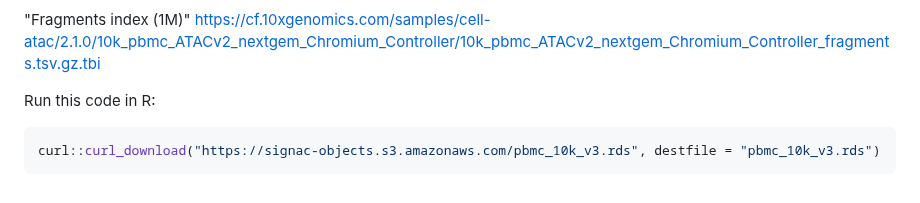
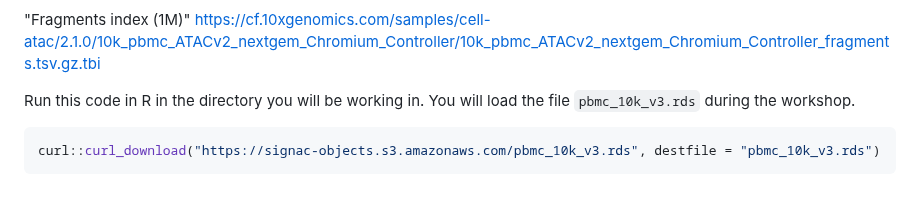
Before and after one commit to steverozen/cite_and_atac_wkshp, a Markdown page: README.md, the part around the change. Rendered like a GitHub page.

Commit message:
Update R code execution instructions in README
Clarify instructions for running R code in the workshop.

````diff
--- a/README.md
+++ b/README.md
@@ -184,7 +184,7 @@ https://cf.10xgenomics.com/samples/cell-atac/2.1.0/10k_pbmc_ATACv2_nextgem_Chrom
 https://cf.10xgenomics.com/samples/cell-atac/2.1.0/10k_pbmc_ATACv2_nextgem_Chromium_Controller/10k_pbmc_ATACv2_nextgem_Chromium_Controller_fragments.tsv.gz.tbi
 
 
-Run this code in R:
+Run this code in R in the directory you will be working in. You will load the file `pbmc_10k_v3.rds` during the workshop.
 
 ```r
 curl::curl_download("https://signac-objects.s3.amazonaws.com/pbmc_10k_v3.rds", destfile = "pbmc_10k_v3.rds")
````
